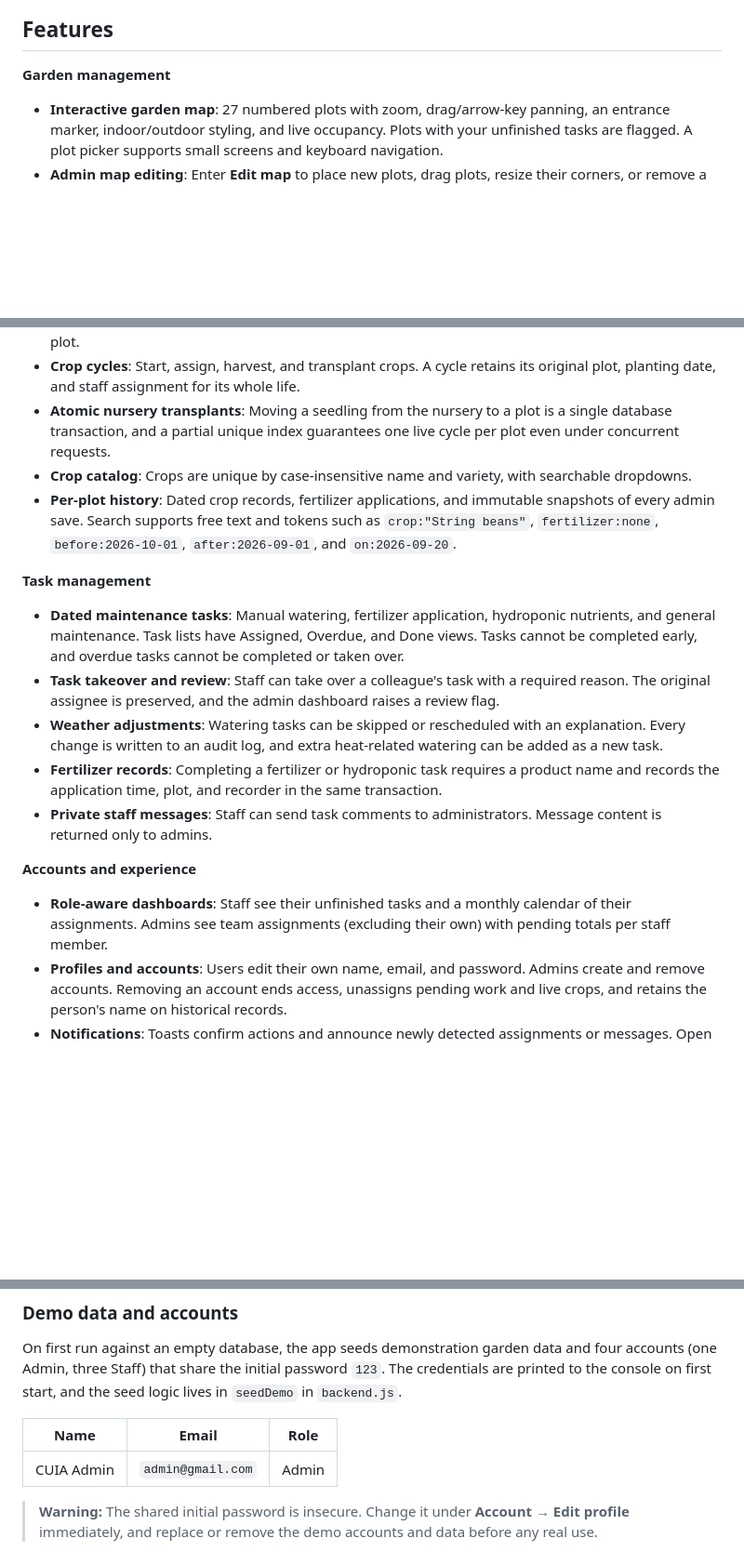
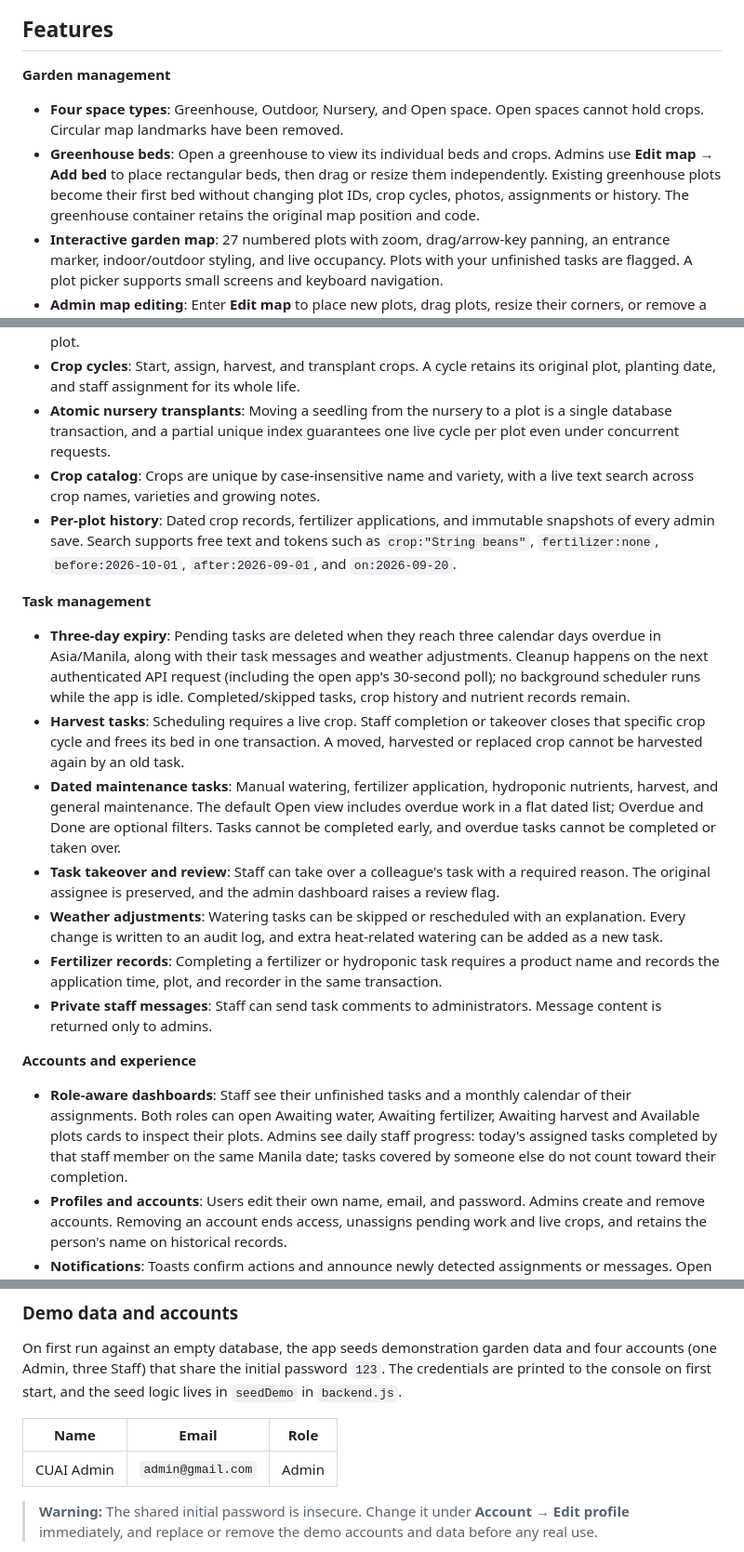
Before and after one commit to Deuizxc/Botaniq, a Markdown page: README.md, 3 parts joined by grey strips. Shown at 93% size. GitHub-like rendering; blank space fills up the shorter version.

Commit message:
Document greenhouse beds, care cards and task expiry behavior

```diff
--- a/README.md
+++ b/README.md
@@ -43,17 +43,21 @@ Every permission is enforced on the server, not only hidden in the interface.
 
 **Garden management**
 
+- **Four space types**: Greenhouse, Outdoor, Nursery, and Open space. Open spaces cannot hold crops. Circular map landmarks have been removed.
+- **Greenhouse beds**: Open a greenhouse to view its individual beds and crops. Admins use **Edit map → Add bed** to place rectangular beds, then drag or resize them independently. Existing greenhouse plots become their first bed without changing plot IDs, crop cycles, photos, assignments or history. The greenhouse container retains the original map position and code.
 - **Interactive garden map**: 27 numbered plots with zoom, drag/arrow-key panning, an entrance marker, indoor/outdoor styling, and live occupancy. Plots with your unfinished tasks are flagged. A plot picker supports small screens and keyboard navigation.
 - **Admin map editing**: Enter **Edit map** to place new plots, drag plots, resize their corners, or remove a selected plot. Arrow keys move the focused plot or resize a focused corner. Each move saves on release. Removal keeps historical records and refuses plots with live crops or pending tasks. Plot details have their own separate editor.
 - **Plot overview and editing**: Each plot shows a photo, description, last watering, last harvest, and current fertilizer. Admins can choose a JPG, PNG, or WebP in Edit plot details, preview it, and save it or restore the default. Uploads are resized to at most 960 pixels and 256 KB; stored photos require sign-in to view and are fetched separately from workspace state. Admins edit plots; staff can view every plot.
 - **Crop cycles**: Start, assign, harvest, and transplant crops. A cycle retains its original plot, planting date, and staff assignment for its whole life.
 - **Atomic nursery transplants**: Moving a seedling from the nursery to a plot is a single database transaction, and a partial unique index guarantees one live cycle per plot even under concurrent requests.
-- **Crop catalog**: Crops are unique by case-insensitive name and variety, with searchable dropdowns.
+- **Crop catalog**: Crops are unique by case-insensitive name and variety, with a live text search across crop names, varieties and growing notes.
 - **Per-plot history**: Dated crop records, fertilizer applications, and immutable snapshots of every admin save. Search supports free text and tokens such as `crop:"String beans"`, `fertilizer:none`, `before:2026-10-01`, `after:2026-09-01`, and `on:2026-09-20`.
 
 **Task management**
 
-- **Dated maintenance tasks**: Manual watering, fertilizer application, hydroponic nutrients, and general maintenance. Task lists have Assigned, Overdue, and Done views. Tasks cannot be completed early, and overdue tasks cannot be completed or taken over.
+- **Three-day expiry**: Pending tasks are deleted when they reach three calendar days overdue in Asia/Manila, along with their task messages and weather adjustments. Cleanup happens on the next authenticated API request (including the open app's 30-second poll); no background scheduler runs while the app is idle. Completed/skipped tasks, crop history and nutrient records remain.
+- **Harvest tasks**: Scheduling requires a live crop. Staff completion or takeover closes that specific crop cycle and frees its bed in one transaction. A moved, harvested or replaced crop cannot be harvested again by an old task.
+- **Dated maintenance tasks**: Manual watering, fertilizer application, hydroponic nutrients, harvest, and general maintenance. The default Open view includes overdue work in a flat dated list; Overdue and Done are optional filters. Tasks cannot be completed early, and overdue tasks cannot be completed or taken over.
 - **Task takeover and review**: Staff can take over a colleague's task with a required reason. The original assignee is preserved, and the admin dashboard raises a review flag.
 - **Weather adjustments**: Watering tasks can be skipped or rescheduled with an explanation. Every change is written to an audit log, and extra heat-related watering can be added as a new task.
 - **Fertilizer records**: Completing a fertilizer or hydroponic task requires a product name and records the application time, plot, and recorder in the same transaction.
@@ -61,7 +65,7 @@ Every permission is enforced on the server, not only hidden in the interface.
 
 **Accounts and experience**
 
-- **Role-aware dashboards**: Staff see their unfinished tasks and a monthly calendar of their assignments. Admins see team assignments (excluding their own) with pending totals per staff member.
+- **Role-aware dashboards**: Staff see their unfinished tasks and a monthly calendar of their assignments. Both roles can open Awaiting water, Awaiting fertilizer, Awaiting harvest and Available plots cards to inspect their plots. Admins see daily staff progress: today's assigned tasks completed by that staff member on the same Manila date; tasks covered by someone else do not count toward their completion.
 - **Profiles and accounts**: Users edit their own name, email, and password. Admins create and remove accounts. Removing an account ends access, unassigns pending work and live crops, and retains the person's name on historical records.
 - **Notifications**: Toasts confirm actions and announce newly detected assignments or messages. Open sessions poll for updates every 30 seconds.
 - **Accessibility and responsiveness**: Verified at 1440, 768, and 390 px widths; transitions respect reduced-motion preferences.
@@ -145,7 +149,7 @@ On first run against an empty database, the app seeds demonstration garden data
 
 | Name | Email | Role |
 | --- | --- | --- |
-| CUIA Admin | `admin@gmail.com` | Admin |
+| CUAI Admin | `admin@gmail.com` | Admin |
 
 > **Warning:** The shared initial password is insecure. Change it under **Account → Edit profile** immediately, and replace or remove the demo accounts and data before any real use.
 
```
Also changed, not shown: other parts of README.md (+1 -1 lines).
